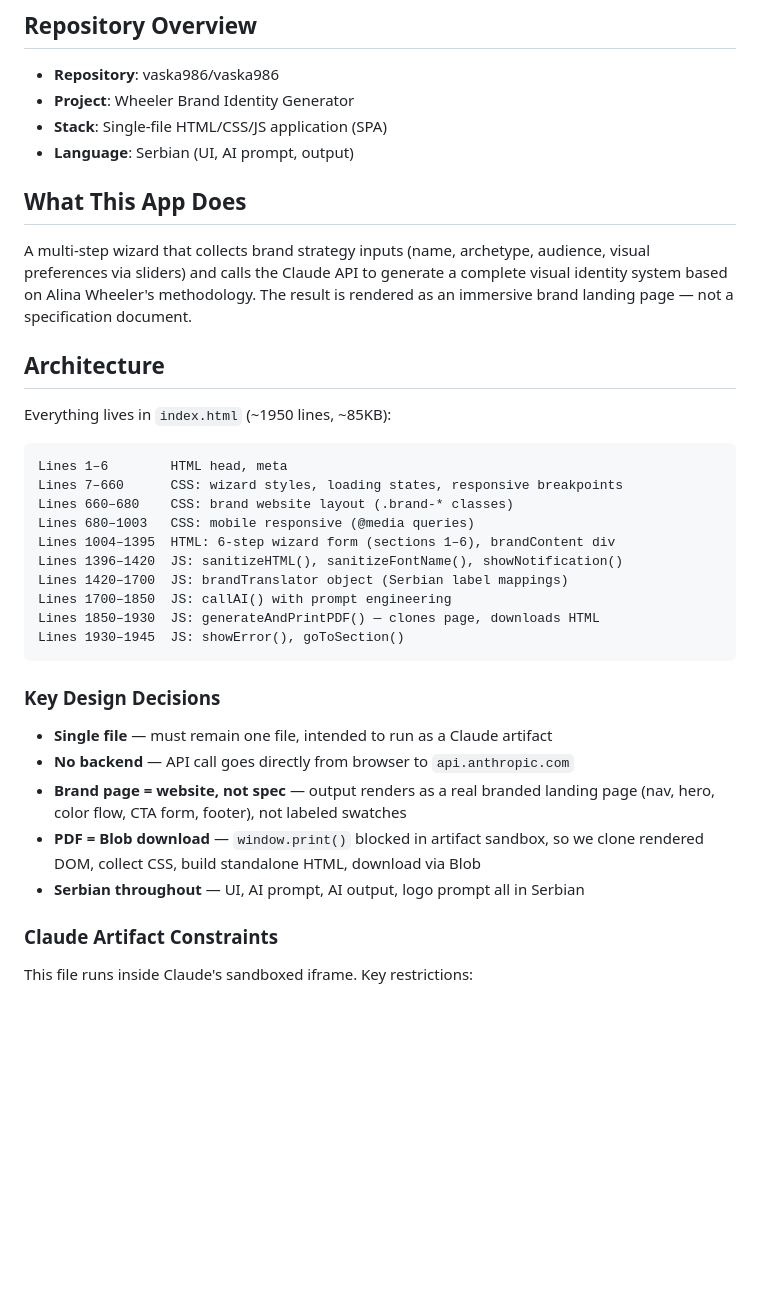
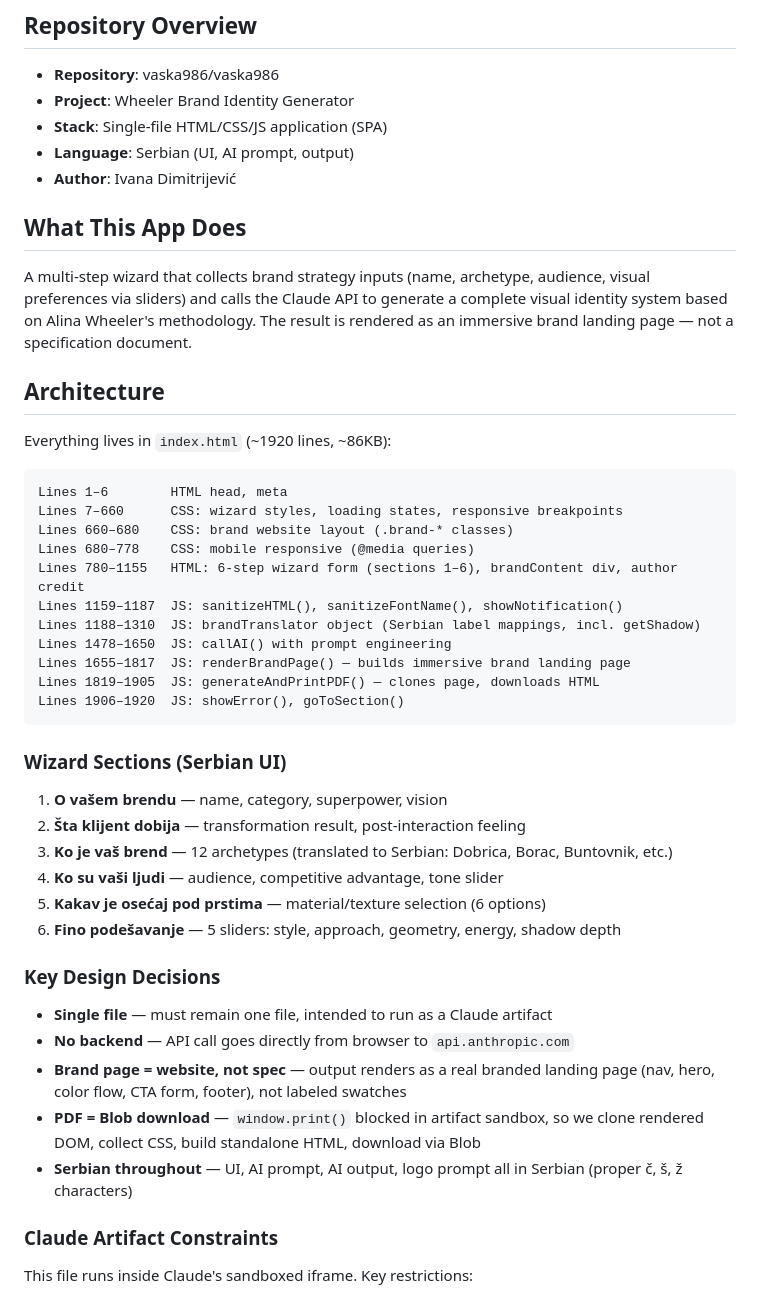
Before and after one commit to vaska986/vaska986, a Markdown page: CLAUDE.md, the part around one of its changes. Rendered like a GitHub page; blank space fills up the shorter version.

Commit message:
Update CLAUDE.md to reflect current codebase structure
- Update line number map to match post-refactor positions
- Add wizard section descriptions with Serbian names
- Document shadow slider and getShadow() function
- Add author credit, conversational tone convention
- List all brandTranslator methods

https://claude.ai/code/session_01BbVwJRJRA3N1YfqTms7Bdq

````diff
--- a/CLAUDE.md
+++ b/CLAUDE.md
@@ -8,6 +8,7 @@ This file provides guidance to AI assistants (including Claude) working in this
 - **Project**: Wheeler Brand Identity Generator
 - **Stack**: Single-file HTML/CSS/JS application (SPA)
 - **Language**: Serbian (UI, AI prompt, output)
+- **Author**: Ivana Dimitrijević
 
 ## What This App Does
 
@@ -15,20 +16,30 @@ A multi-step wizard that collects brand strategy inputs (name, archetype, audien
 
 ## Architecture
 
-Everything lives in `index.html` (~1950 lines, ~85KB):
+Everything lives in `index.html` (~1920 lines, ~86KB):
 
 ```
 Lines 1–6        HTML head, meta
 Lines 7–660      CSS: wizard styles, loading states, responsive breakpoints
 Lines 660–680    CSS: brand website layout (.brand-* classes)
-Lines 680–1003   CSS: mobile responsive (@media queries)
-Lines 1004–1395  HTML: 6-step wizard form (sections 1–6), brandContent div
-Lines 1396–1420  JS: sanitizeHTML(), sanitizeFontName(), showNotification()
-Lines 1420–1700  JS: brandTranslator object (Serbian label mappings)
-Lines 1700–1850  JS: callAI() with prompt engineering
-Lines 1850–1930  JS: generateAndPrintPDF() — clones page, downloads HTML
-Lines 1930–1945  JS: showError(), goToSection()
+Lines 680–778    CSS: mobile responsive (@media queries)
+Lines 780–1155   HTML: 6-step wizard form (sections 1–6), brandContent div, author credit
+Lines 1159–1187  JS: sanitizeHTML(), sanitizeFontName(), showNotification()
+Lines 1188–1310  JS: brandTranslator object (Serbian label mappings, incl. getShadow)
+Lines 1478–1650  JS: callAI() with prompt engineering
+Lines 1655–1817  JS: renderBrandPage() — builds immersive brand landing page
+Lines 1819–1905  JS: generateAndPrintPDF() — clones page, downloads HTML
+Lines 1906–1920  JS: showError(), goToSection()
 ```
+
+### Wizard Sections (Serbian UI)
+
+1. **O vašem brendu** — name, category, superpower, vision
+2. **Šta klijent dobija** — transformation result, post-interaction feeling
+3. **Ko je vaš brend** — 12 archetypes (translated to Serbian: Dobrica, Borac, Buntovnik, etc.)
+4. **Ko su vaši ljudi** — audience, competitive advantage, tone slider
+5. **Kakav je osećaj pod prstima** — material/texture selection (6 options)
+6. **Fino podešavanje** — 5 sliders: style, approach, geometry, energy, shadow depth
 
 ### Key Design Decisions
 
@@ -36,7 +47,7 @@ Lines 1930–1945  JS: showError(), goToSection()
 - **No backend** — API call goes directly from browser to `api.anthropic.com`
 - **Brand page = website, not spec** — output renders as a real branded landing page (nav, hero, color flow, CTA form, footer), not labeled swatches
 - **PDF = Blob download** — `window.print()` blocked in artifact sandbox, so we clone rendered DOM, collect CSS, build standalone HTML, download via Blob
-- **Serbian throughout** — UI, AI prompt, AI output, logo prompt all in Serbian
+- **Serbian throughout** — UI, AI prompt, AI output, logo prompt all in Serbian (proper č, š, ž characters)
 
 ### Claude Artifact Constraints
 
````
Also changed, not shown: other parts of CLAUDE.md (+3 -2 lines).
